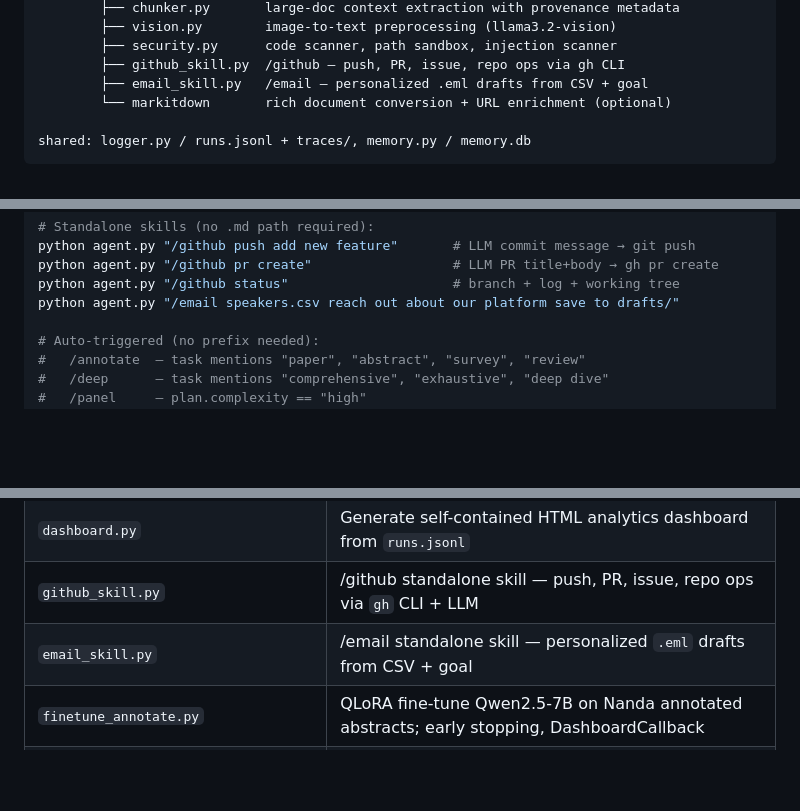
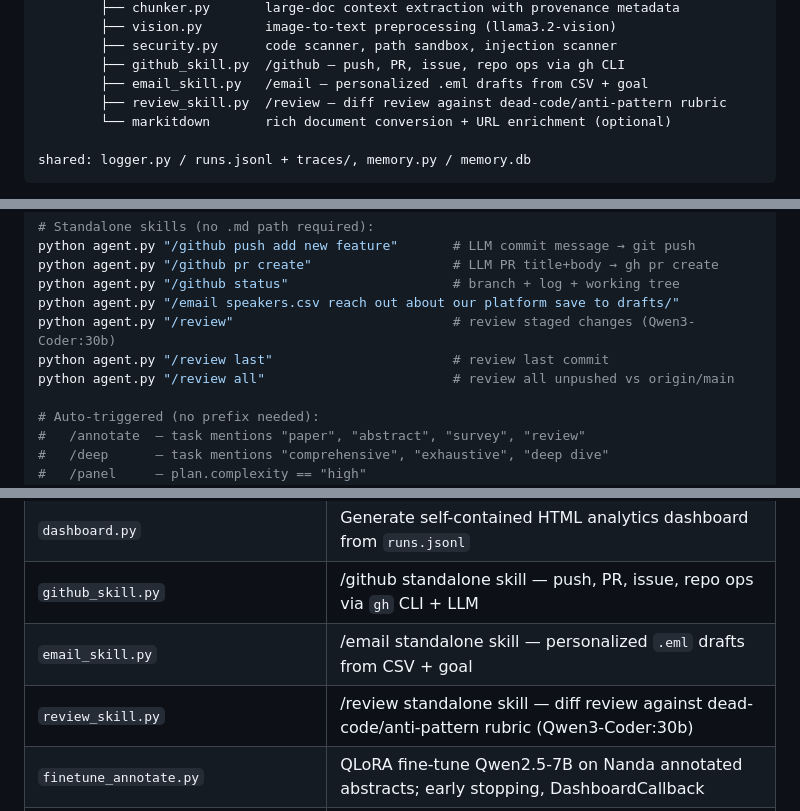
Before and after one commit to nickmccarty/ollama-pi-harness, a Markdown page: README.md, 3 parts joined by grey strips. Drawn GitHub-style; blank space fills up the shorter version.

Commit message:
Update docs: /review skill in README and Session 7 journal entry
Co-Authored-By: Claude Sonnet 4.6 <noreply@anthropic.com>

```diff
--- a/README.md
+++ b/README.md
@@ -24,6 +24,7 @@ orchestrator.py          ← compound tasks: decompose → run subtasks → asse
         ├── security.py      code scanner, path sandbox, injection scanner
         ├── github_skill.py  /github — push, PR, issue, repo ops via gh CLI
         ├── email_skill.py   /email — personalized .eml drafts from CSV + goal
+        ├── review_skill.py  /review — diff review against dead-code/anti-pattern rubric
         └── markitdown       rich document conversion + URL enrichment (optional)
 
 shared: logger.py / runs.jsonl + traces/, memory.py / memory.db
@@ -105,6 +106,9 @@ python agent.py "/github push add new feature"       # LLM commit message → gi
 python agent.py "/github pr create"                  # LLM PR title+body → gh pr create
 python agent.py "/github status"                     # branch + log + working tree
 python agent.py "/email speakers.csv reach out about our platform save to drafts/"
+python agent.py "/review"                            # review staged changes (Qwen3-Coder:30b)
+python agent.py "/review last"                       # review last commit
+python agent.py "/review all"                        # review all unpushed vs origin/main
 
 # Auto-triggered (no prefix needed):
 #   /annotate  — task mentions "paper", "abstract", "survey", "review"
@@ -262,6 +266,7 @@ python inspect_run.py --all    # summary table of all runs
 | `dashboard.py` | Generate self-contained HTML analytics dashboard from `runs.jsonl` |
 | `github_skill.py` | /github standalone skill — push, PR, issue, repo ops via `gh` CLI + LLM |
 | `email_skill.py` | /email standalone skill — personalized `.eml` drafts from CSV + goal |
+| `review_skill.py` | /review standalone skill — diff review against dead-code/anti-pattern rubric (Qwen3-Coder:30b) |
 | `finetune_annotate.py` | QLoRA fine-tune Qwen2.5-7B on Nanda annotated abstracts; early stopping, DashboardCallback |
 | `run_annotations.py` | Batch annotation runner — parse arxiv markdown → annotate → CSV |
 | `build_finetune_from_annotations.py` | Merge gold + agent CSVs → `finetune_dataset_v2.jsonl` |
```
Also changed, not shown: journal.md (+28 -0 lines).
